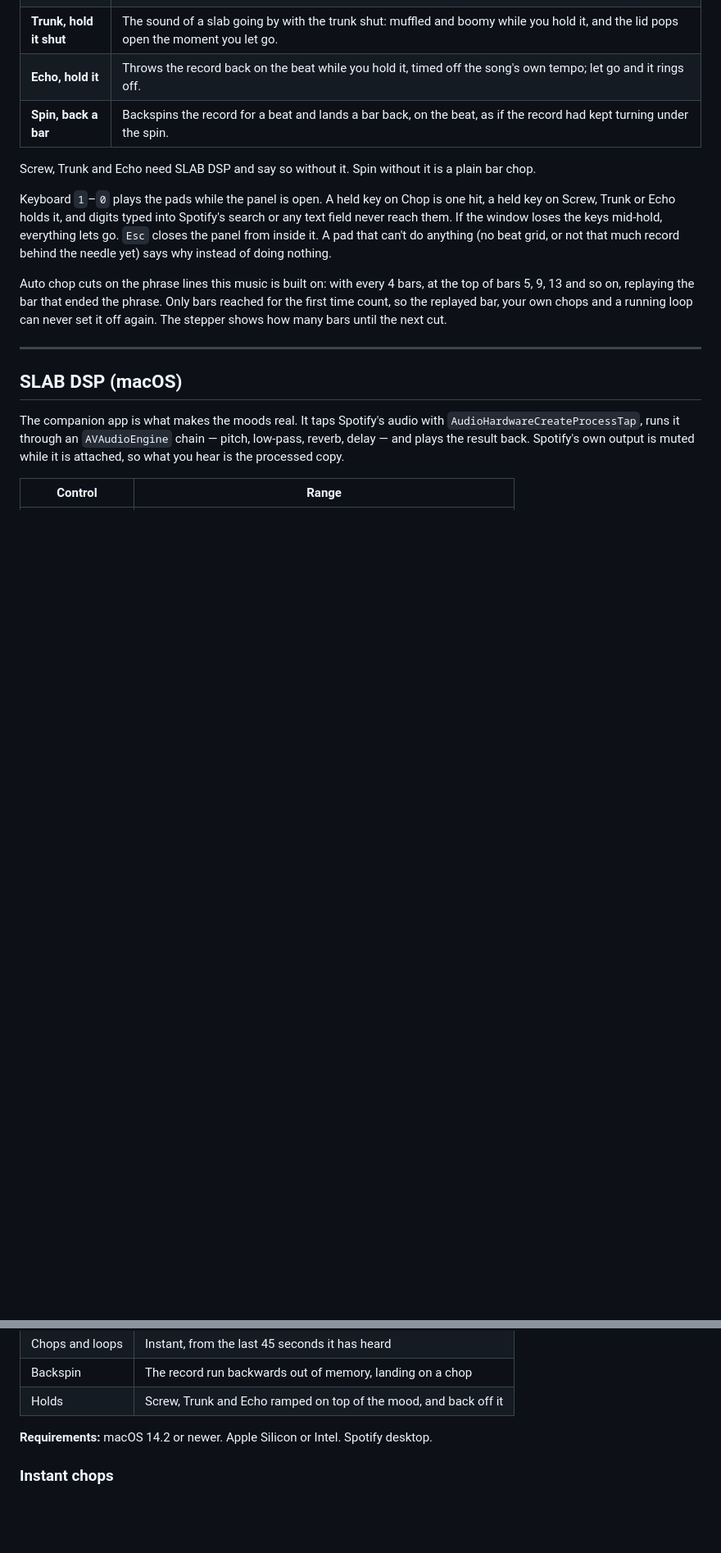
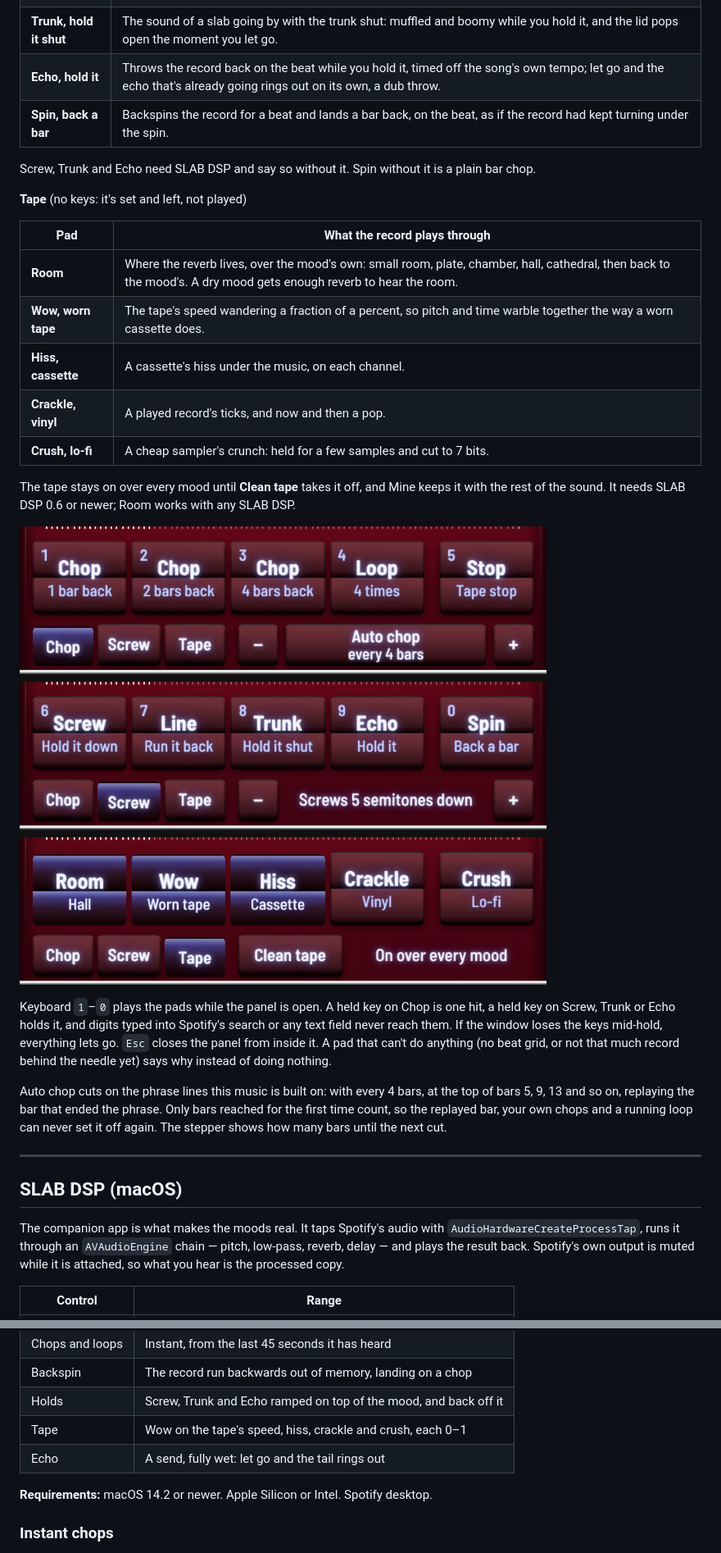
Before and after one commit to DaBiggestMfnBird/spotify-slab, a Markdown page: README.md, 2 parts joined by grey strips. Shown at 82% size. GitHub-like rendering; pictures changed too: docs/banks.png (added); blank space fills up the shorter version.

```diff
--- a/README.md
+++ b/README.md
@@ -69,10 +70,24 @@ Two banks, the two halves of the name. The switch under the pads shows one at a
 | **Screw, hold it down** | Hold it and the pitch rides down, slow, like a hand on the pitch fader on the hook; let go and it springs back to the mood. How far it rides is the stepper beside the switch, a semitone to an octave. |
 | **Line, run it back** | Back to the start of the lyric line you just heard, at the same place in the beat, the way Screw ran a vocal back. Uses Spotify's synced lyrics; a track without them, or a stretch with no singing, gets a bar chop instead. |
 | **Trunk, hold it shut** | The sound of a slab going by with the trunk shut: muffled and boomy while you hold it, and the lid pops open the moment you let go. |
-| **Echo, hold it** | Throws the record back on the beat while you hold it, timed off the song's own tempo; let go and it rings off. |
+| **Echo, hold it** | Throws the record back on the beat while you hold it, timed off the song's own tempo; let go and the echo that's already going rings out on its own, a dub throw. |
 | **Spin, back a bar** | Backspins the record for a beat and lands a bar back, on the beat, as if the record had kept turning under the spin. |
 
 Screw, Trunk and Echo need SLAB DSP and say so without it. Spin without it is a plain bar chop.
+
+**Tape** (no keys: it's set and left, not played)
+
+| Pad | What the record plays through |
+|---|---|
+| **Room** | Where the reverb lives, over the mood's own: small room, plate, chamber, hall, cathedral, then back to the mood's. A dry mood gets enough reverb to hear the room. |
+| **Wow, worn tape** | The tape's speed wandering a fraction of a percent, so pitch and time warble together the way a worn cassette does. |
+| **Hiss, cassette** | A cassette's hiss under the music, on each channel. |
+| **Crackle, vinyl** | A played record's ticks, and now and then a pop. |
+| **Crush, lo-fi** | A cheap sampler's crunch: held for a few samples and cut to 7 bits. |
+
+The tape stays on over every mood until **Clean tape** takes it off, and Mine keeps it with the rest of the sound. It needs SLAB DSP 0.6 or newer; Room works with any SLAB DSP.
+
+![The three banks: Chop, Screw and Tape](docs/banks.png)
 
 Keyboard `1`–`0` plays the pads while the panel is open. A held key on Chop is one hit, a held key on Screw, Trunk or Echo holds it, and digits typed into Spotify's search or any text field never reach them. If the window loses the keys mid-hold, everything lets go. `Esc` closes the panel from inside it. A pad that can't do anything (no beat grid, or not that much record behind the needle yet) says why instead of doing nothing.
 
@@ -94,6 +109,8 @@ The companion app is what makes the moods real. It taps Spotify's audio with `Au
 | Chops and loops | Instant, from the last 45 seconds it has heard |
 | Backspin | The record run backwards out of memory, landing on a chop |
 | Holds | Screw, Trunk and Echo ramped on top of the mood, and back off it |
+| Tape | Wow on the tape's speed, hiss, crackle and crush, each 0–1 |
+| Echo | A send, fully wet: let go and the tail rings out |
 
 **Requirements:** macOS 14.2 or newer. Apple Silicon or Intel. Spotify desktop.
 
```
Also changed, not shown: other parts of README.md (+4 -1 lines), 11 other files.
